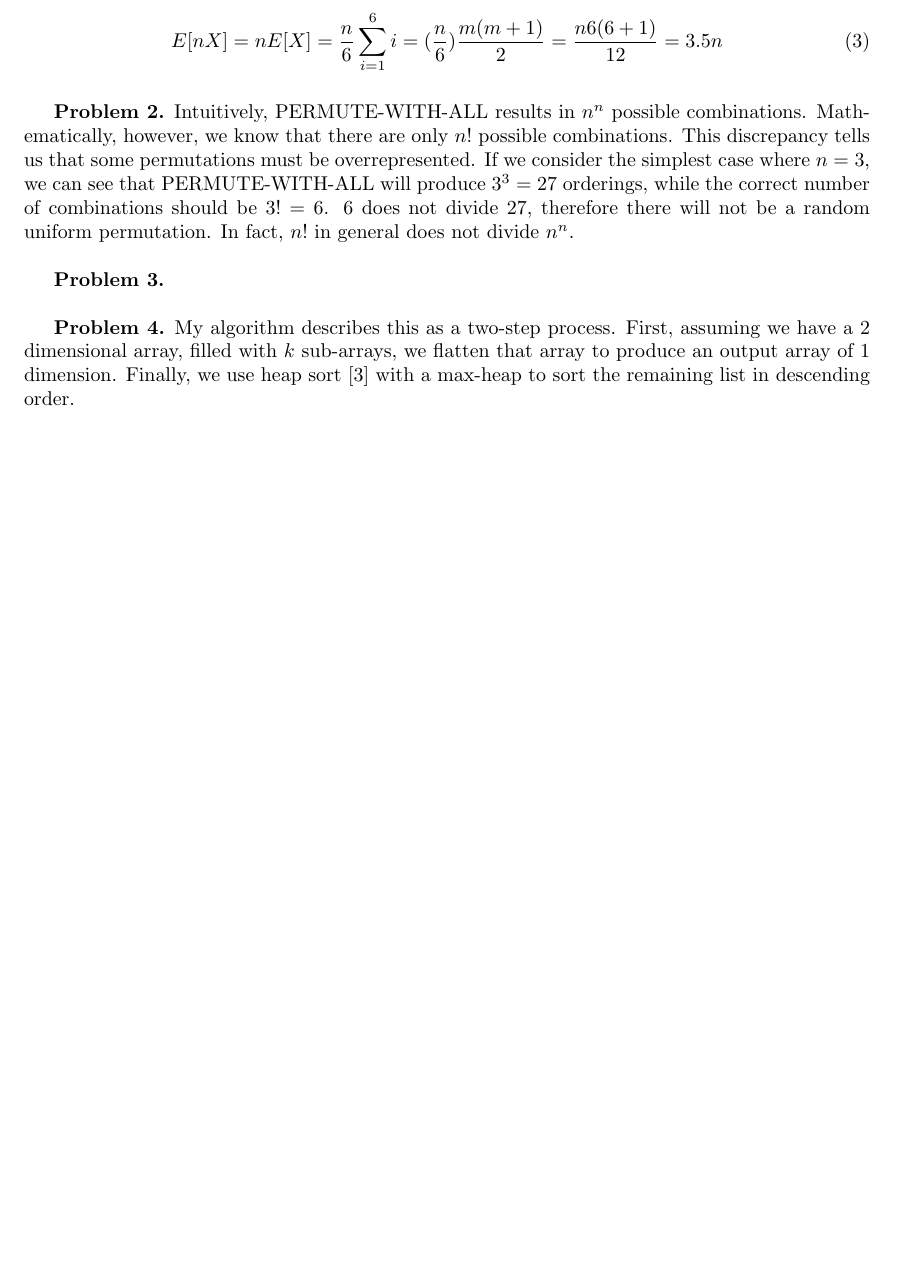
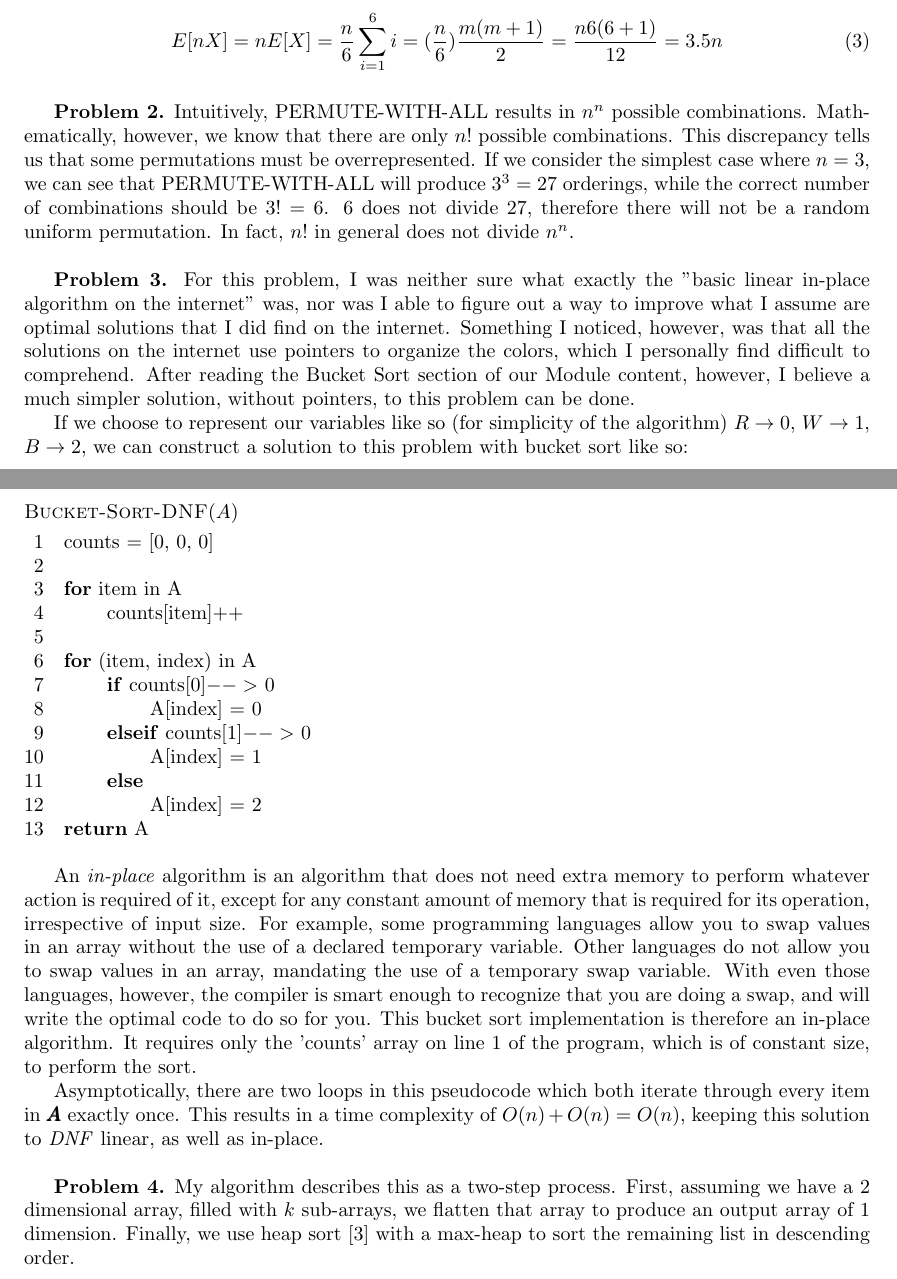
Before and after one commit to jonivrapi/foundations-of-algorithms, a LaTeX problem sheet (homework-assignments/Homework 3/homework3.tex): part of page 1 of 5 before the commit and two parts of pages 1 and 2 of 6 after it, the two joined at a grey line, cut so that both start at the same text, the shorter picture padded with empty space. Compiled offline with pdfLaTeX.

```diff
--- a/homework-assignments/Homework 3/homework3.tex
+++ b/homework-assignments/Homework 3/homework3.tex
@@ -43,7 +43,30 @@
 
 \hfill
 
-\textbf{Problem 3.}
+\textbf{Problem 3.} For this problem, I was neither sure what exactly the "basic linear in-place algorithm on the internet" was, nor was I able to figure out a way to improve what I assume are optimal solutions that I did find on the internet. Something I noticed, however, was that all the solutions on the internet use pointers to organize the colors, which I personally find difficult to comprehend. After reading the Bucket Sort section of our Module content, however, I believe a much simpler solution, without pointers, to this problem can be done.
+
+If we choose to represent our variables like so (for simplicity of the algorithm) $R \rightarrow 0$, $W \rightarrow 1$, $B \rightarrow 2$, we can construct a solution to this problem with bucket sort like so:
+
+\begin{codebox}
+    \Procname{$\proc{Bucket-Sort-DNF}(A)$}
+    \li counts = [0, 0, 0]
+    \li
+    \li \For item in A \Do
+    \li counts[item]++ \End
+    \li
+    \li \For (item, index) in A \Do
+    \li \If counts[0]$-- >$ 0 \Then
+    \li A[index] = 0
+    \li \ElseIf counts[1]$-- >$ 0 \Then
+    \li A[index] = 1
+    \li \Else
+    \li A[index] = 2 \End \End
+    \li \Return A
+\end{codebox}
+
+An \emph{in-place} algorithm is an algorithm that does not need extra memory to perform whatever action is required of it, except for any constant amount of memory that is required for its operation, irrespective of input size. For example, some programming languages allow you to swap values in an array without the use of a declared temporary variable. Other languages do not allow you to swap values in an array, mandating the use of a temporary swap variable. With even those languages, however, the compiler is smart enough to recognize that you are doing a swap, and will write the optimal code to do so for you. This bucket sort implementation is therefore an in-place algorithm. It requires only the 'counts' array on line 1 of the program, which is of constant size, to perform the sort.
+
+Asymptotically, there are two loops in this pseudocode which both iterate through every item in $\pmb A$ exactly once. This results in a time complexity of $O(n) + O(n) = O(n)$, keeping this solution to \emph{DNF} linear, as well as in-place.
 
 \hfill
 
```
Also changed, not shown: homework-assignments/Homework 3/homework3.pdf.
